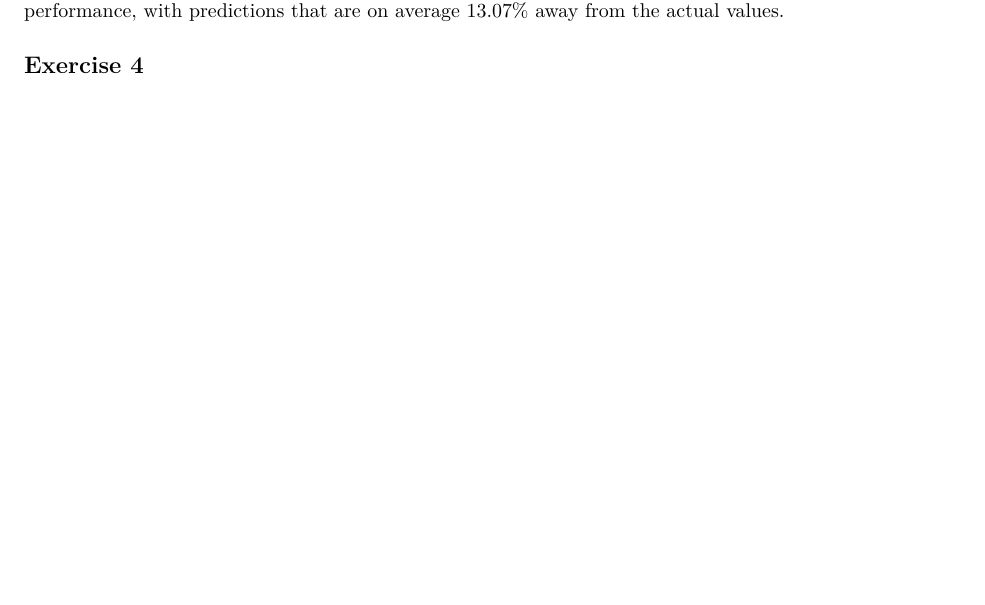
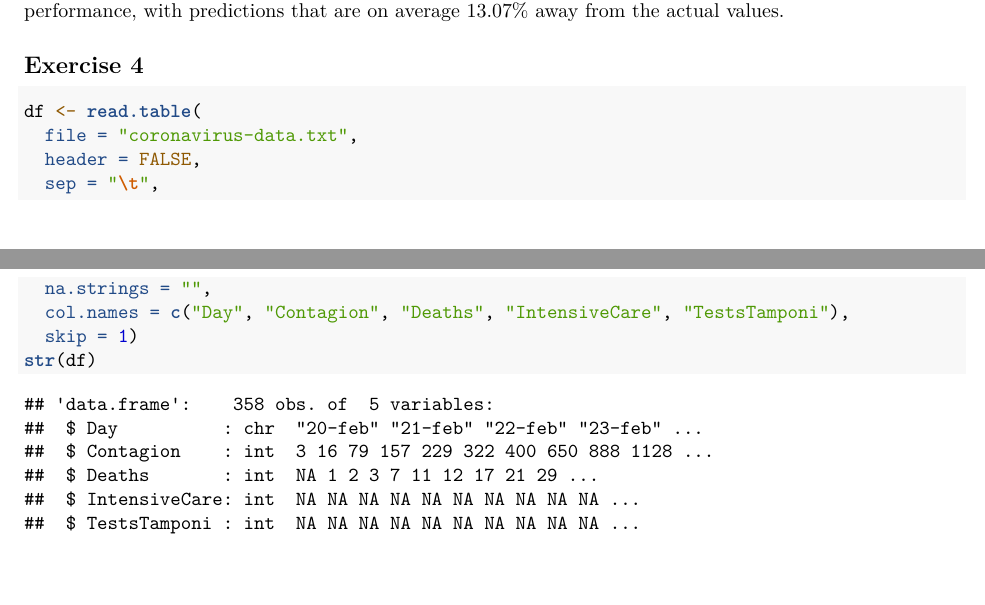
Before and after one commit to devpra1999/Time-Series-20236, an R Markdown document (Assignment-1.Rmd): part of page 14 of 14 before the commit and two parts of pages 14 and 15 of 15 after it, the two joined at a grey line, cut so that both start at the same text, the shorter picture padded with empty space. Rendered offline with R 4.5, knitr and Pandoc, then LaTeX, with nearby package versions.

Commit message:
Read covid file into dataframe

````diff
--- a/Assignment-1.Rmd
+++ b/Assignment-1.Rmd
@@ -138,3 +138,14 @@ MAPE3
 By looking at the 3 MAPE we can see that the HW with $\alpha$=0.24 is the one with the highest predicting performance, with predictions that are on average 13.07% away from the actual values.
 
 ## Exercise 4
+
+```{r Reading Data}
+df <- read.table(
+  file = "coronavirus-data.txt",
+  header = FALSE,
+  sep = "\t",
+  na.strings = "",
+  col.names = c("Day", "Contagion", "Deaths", "IntensiveCare", "TestsTamponi"),
+  skip = 1)
+str(df)
+```
````
